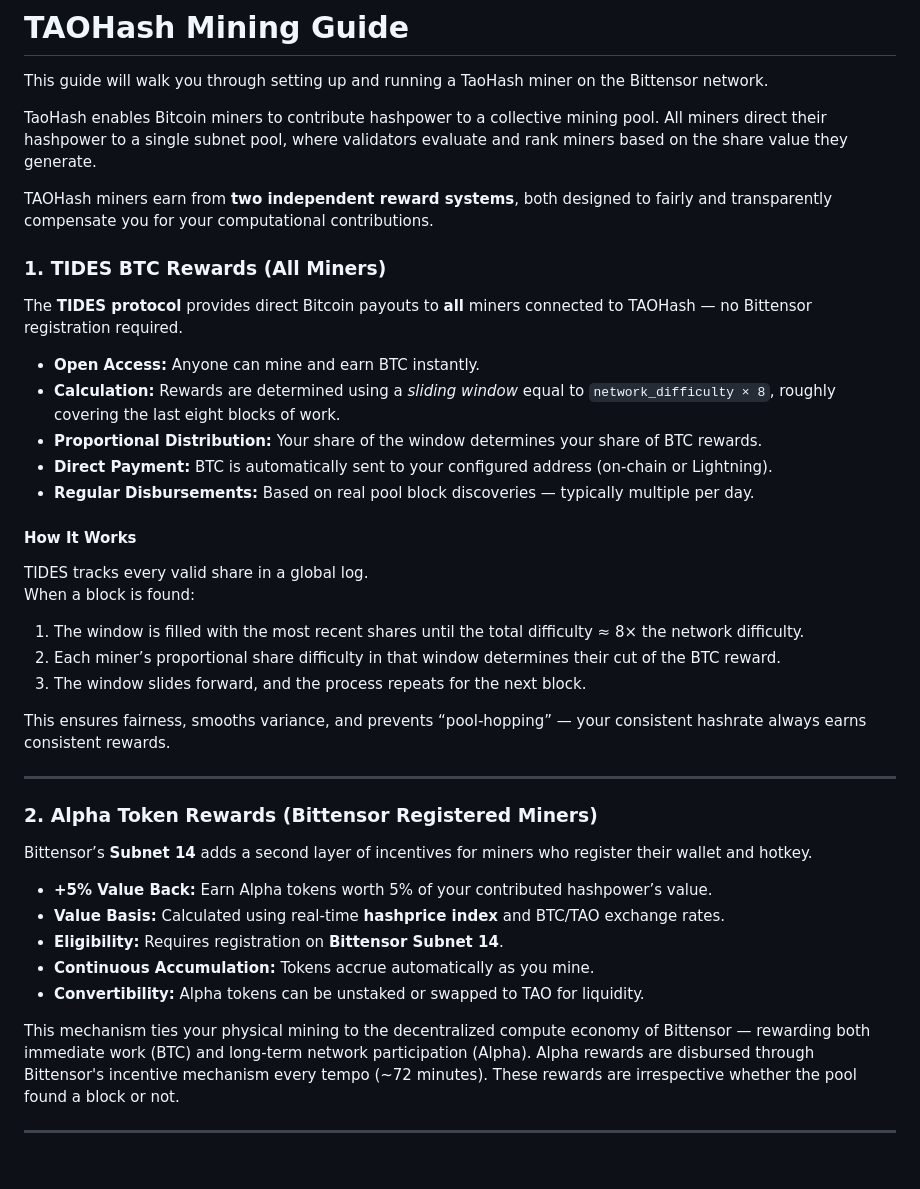
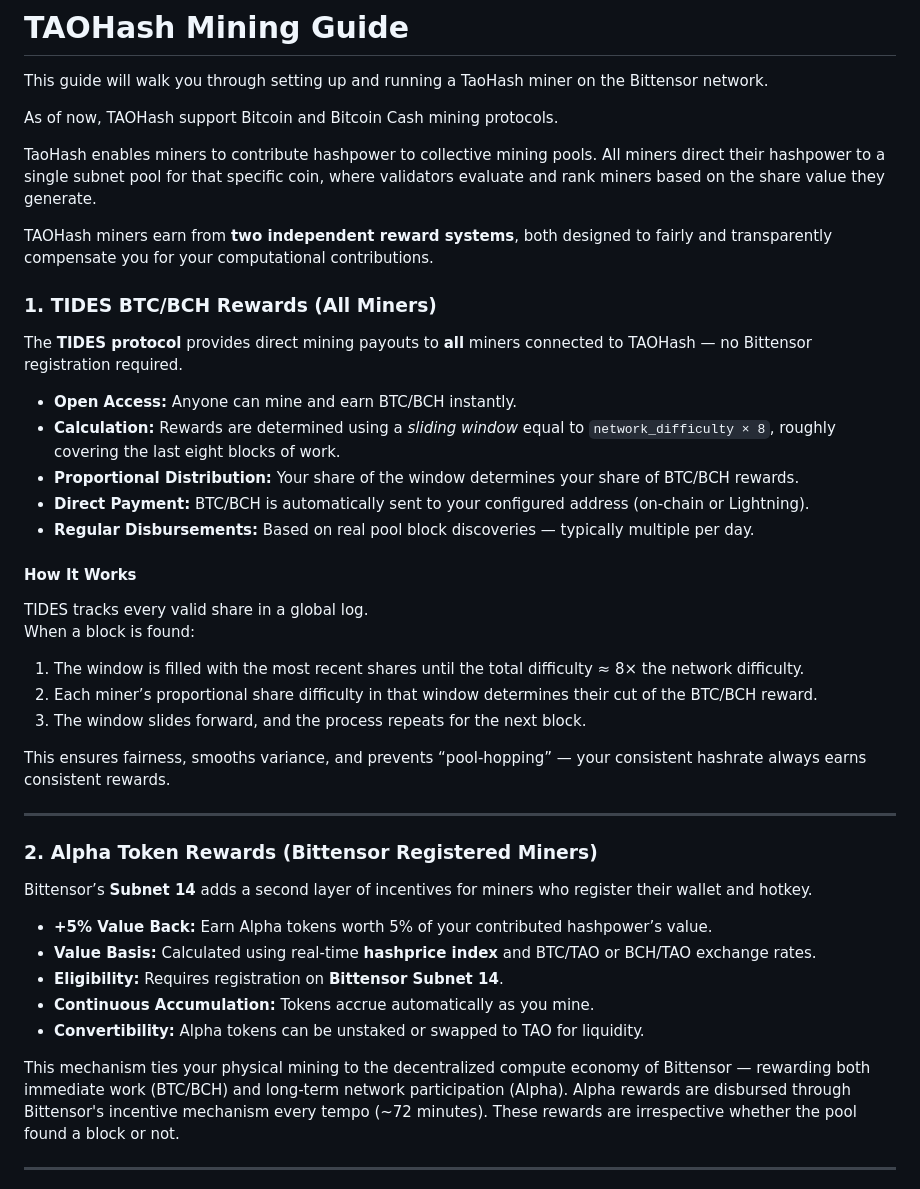
Before and after one commit to latent-to/taohash, a Markdown page: docs/running_miner.md, the part around the change. GitHub-like rendering; blank space fills up the shorter version.

```diff
--- a/docs/running_miner.md
+++ b/docs/running_miner.md
@@ -2,25 +2,27 @@
 
 This guide will walk you through setting up and running a TaoHash miner on the Bittensor network.
 
-TaoHash enables Bitcoin miners to contribute hashpower to a collective mining pool. All miners direct their hashpower to a single subnet pool, where validators evaluate and rank miners based on the share value they generate.
+As of now, TAOHash support Bitcoin and Bitcoin Cash mining protocols.
+
+TaoHash enables miners to contribute hashpower to collective mining pools. All miners direct their hashpower to a single subnet pool for that specific coin, where validators evaluate and rank miners based on the share value they generate.
 
 TAOHash miners earn from **two independent reward systems**, both designed to fairly and transparently compensate you for your computational contributions.
 
-### 1. TIDES BTC Rewards (All Miners)
+### 1. TIDES BTC/BCH Rewards (All Miners)
 
-The **TIDES protocol** provides direct Bitcoin payouts to **all** miners connected to TAOHash — no Bittensor registration required.
+The **TIDES protocol** provides direct mining payouts to **all** miners connected to TAOHash — no Bittensor registration required.
 
-- **Open Access:** Anyone can mine and earn BTC instantly.
+- **Open Access:** Anyone can mine and earn BTC/BCH instantly.
 - **Calculation:** Rewards are determined using a *sliding window* equal to `network_difficulty × 8`, roughly covering the last eight blocks of work.
-- **Proportional Distribution:** Your share of the window determines your share of BTC rewards.
-- **Direct Payment:** BTC is automatically sent to your configured address (on-chain or Lightning).
+- **Proportional Distribution:** Your share of the window determines your share of BTC/BCH rewards.
+- **Direct Payment:** BTC/BCH is automatically sent to your configured address (on-chain or Lightning).
 - **Regular Disbursements:** Based on real pool block discoveries — typically multiple per day.
 
 #### How It Works
 TIDES tracks every valid share in a global log.
 When a block is found:
 1. The window is filled with the most recent shares until the total difficulty ≈ 8× the network difficulty.
-2. Each miner’s proportional share difficulty in that window determines their cut of the BTC reward.
+2. Each miner’s proportional share difficulty in that window determines their cut of the BTC/BCH reward.
 3. The window slides forward, and the process repeats for the next block.
 
 This ensures fairness, smooths variance, and prevents “pool-hopping” — your consistent hashrate always earns consistent rewards.
@@ -32,12 +34,12 @@ This ensures fairness, smooths variance, and prevents “pool-hopping” — you
 Bittensor’s **Subnet 14** adds a second layer of incentives for miners who register their wallet and hotkey.
 
 - **+5% Value Back:** Earn Alpha tokens worth 5% of your contributed hashpower’s value.
-- **Value Basis:** Calculated using real-time **hashprice index** and BTC/TAO exchange rates.
+- **Value Basis:** Calculated using real-time **hashprice index** and BTC/TAO or BCH/TAO exchange rates.
 - **Eligibility:** Requires registration on **Bittensor Subnet 14**.
 - **Continuous Accumulation:** Tokens accrue automatically as you mine.
 - **Convertibility:** Alpha tokens can be unstaked or swapped to TAO for liquidity.
 
-This mechanism ties your physical mining to the decentralized compute economy of Bittensor — rewarding both immediate work (BTC) and long-term network participation (Alpha).
+This mechanism ties your physical mining to the decentralized compute economy of Bittensor — rewarding both immediate work (BTC/BCH) and long-term network participation (Alpha).
 Alpha rewards are disbursed through Bittensor's incentive mechanism every tempo (~72 minutes). These rewards are irrespective whether the pool found a block or not.
 
 ---
```
Also changed, not shown: docs/running_validator.md (+18 -13 lines).
